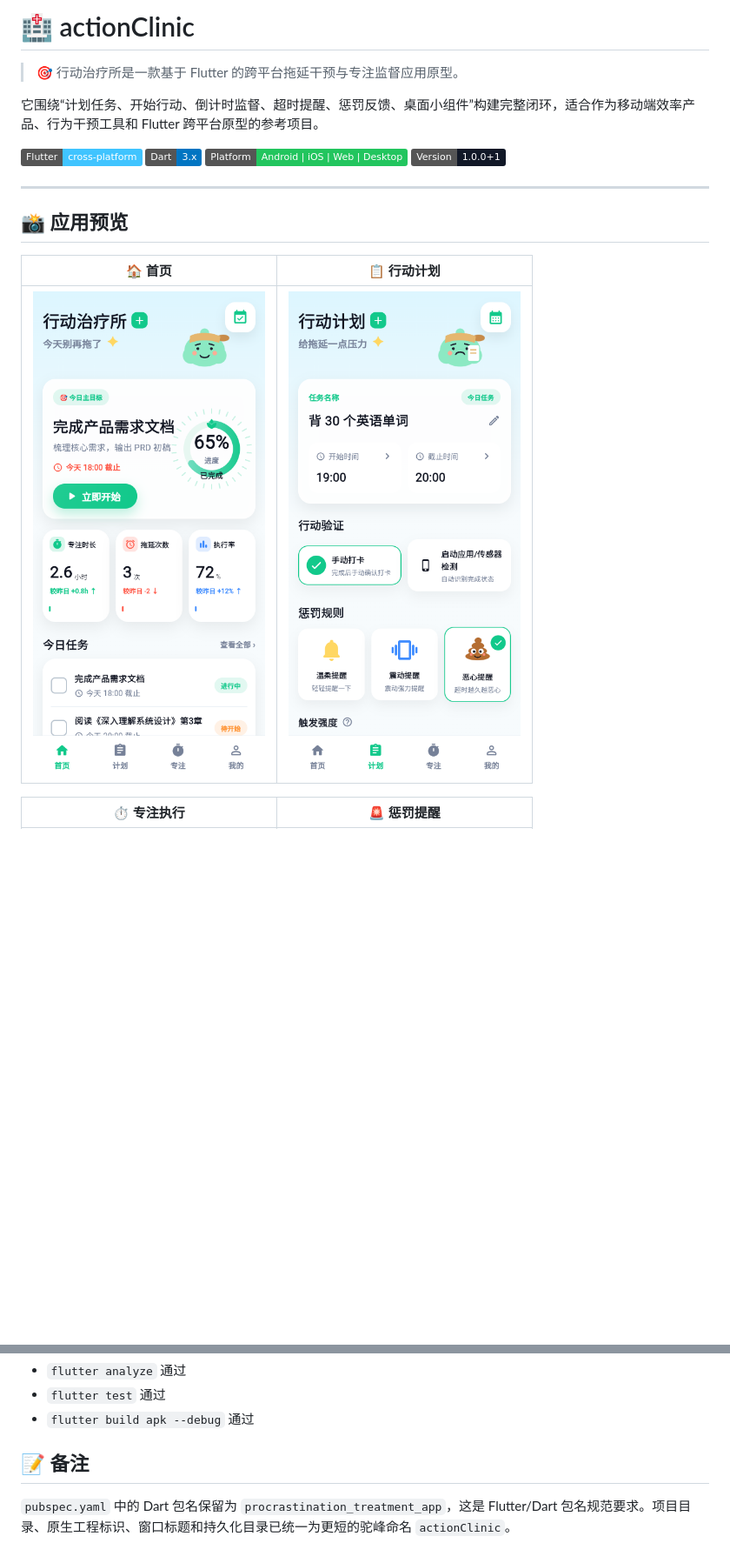
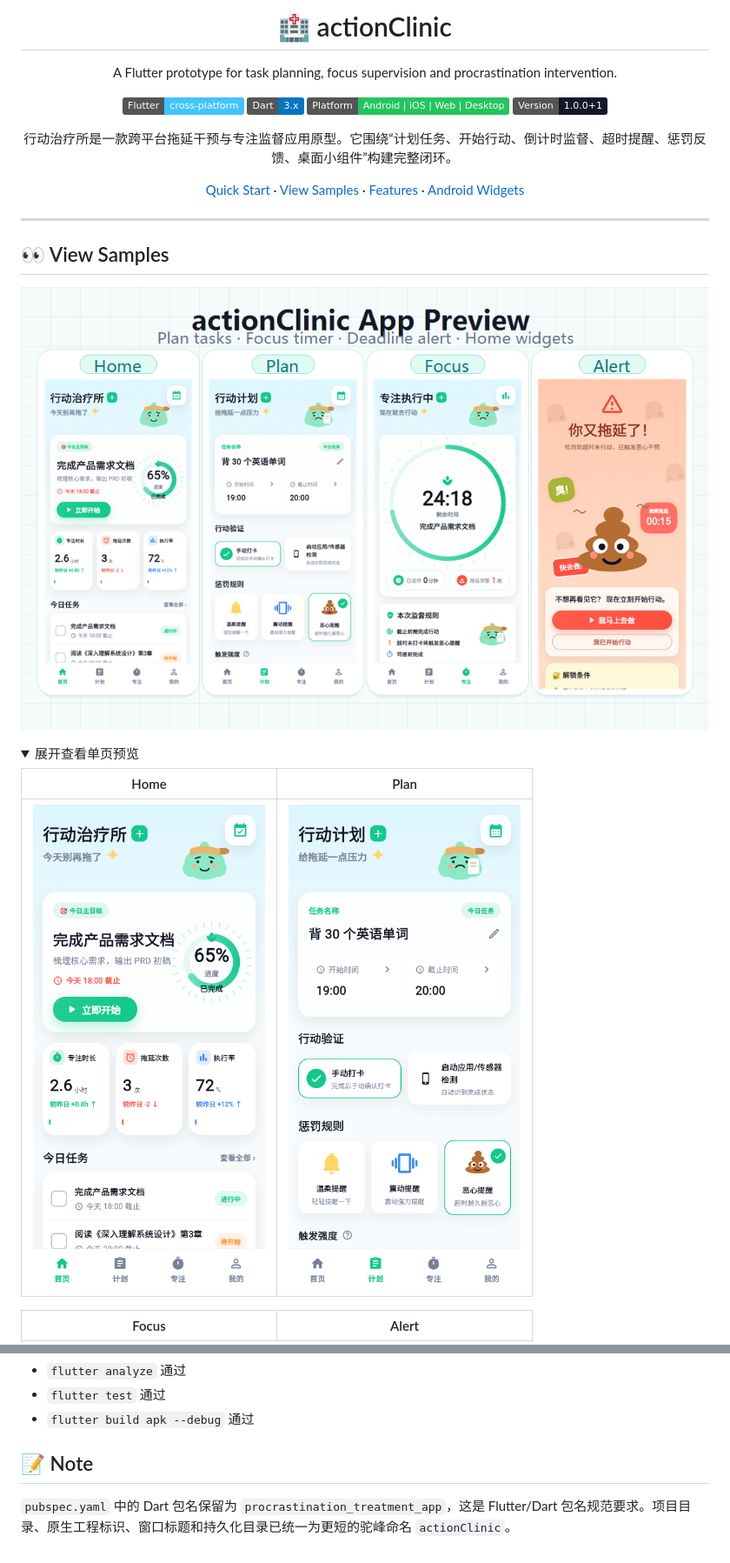
Before and after one commit to MewzCC/actionClinic, a Markdown page: README.md, 2 parts joined by grey strips. Shown: that part at 87% size. GitHub-like rendering; pictures changed too: docs/preview/overview.png (added); folded sections open; badges without logos; blank space fills up the shorter version.

Commit message:
Refine README preview layout

```diff
--- a/README.md
+++ b/README.md
@@ -1,17 +1,34 @@
-# 🏥 actionClinic
+<p align="center">
+  <h1 align="center">🏥 actionClinic</h1>
+  <p align="center">A Flutter prototype for task planning, focus supervision and procrastination intervention.</p>
+</p>
 
-> 🎯 行动治疗所是一款基于 Flutter 的跨平台拖延干预与专注监督应用原型。
+<p align="center">
+  <img alt="Flutter" src="https://img.shields.io/badge/Flutter-cross--platform-40C4FF">
+  <img alt="Dart" src="https://img.shields.io/badge/Dart-3.x-0175C2">
+  <img alt="Platform" src="https://img.shields.io/badge/Platform-Android%20%7C%20iOS%20%7C%20Web%20%7C%20Desktop-22C55E">
+  <img alt="Version" src="https://img.shields.io/badge/Version-1.0.0%2B1-111827">
+</p>
 
-它围绕“计划任务、开始行动、倒计时监督、超时提醒、惩罚反馈、桌面小组件”构建完整闭环，适合作为移动端效率产品、行为干预工具和 Flutter 跨平台原型的参考项目。
+<p align="center">
+  行动治疗所是一款跨平台拖延干预与专注监督应用原型。它围绕“计划任务、开始行动、倒计时监督、超时提醒、惩罚反馈、桌面小组件”构建完整闭环。
+</p>
 
-![Flutter](https://img.shields.io/badge/Flutter-cross--platform-40C4FF)
-![Dart](https://img.shields.io/badge/Dart-3.x-0175C2)
-![Platform](https://img.shields.io/badge/Platform-Android%20%7C%20iOS%20%7C%20Web%20%7C%20Desktop-22C55E)
-![Version](https://img.shields.io/badge/Version-1.0.0%2B1-111827)
+<p align="center">
+  <a href="#-quick-start">Quick Start</a> ·
+  <a href="#-view-samples">View Samples</a> ·
+  <a href="#-features">Features</a> ·
+  <a href="#-android-widgets">Android Widgets</a>
+</p>
 
 ---
 
-## 📸 应用预览
+## 👀 View Samples
 
-| 🏠 首页 | 📋 行动计划 |
+![actionClinic app preview](docs/preview/overview.png)
+
+<details>
+<summary>展开查看单页预览</summary>
+
+| Home | Plan |
 | --- | --- |
@@ -19,3 +36,3 @@
 
-| ⏱️ 专注执行 | 🚨 惩罚提醒 |
+| Focus | Alert |
 | --- | --- |
@@ -188,6 +207,6 @@ flutter build apk --debug
 - `flutter test` 通过
 - `flutter build apk --debug` 通过
 
-## 📝 备注
+## 📝 Note
 
 `pubspec.yaml` 中的 Dart 包名保留为 `procrastination_treatment_app`，这是 Flutter/Dart 包名规范要求。项目目录、原生工程标识、窗口标题和持久化目录已统一为更短的驼峰命名 `actionClinic`。
```
Also changed, not shown: other parts of README.md (+20 -18 lines).
